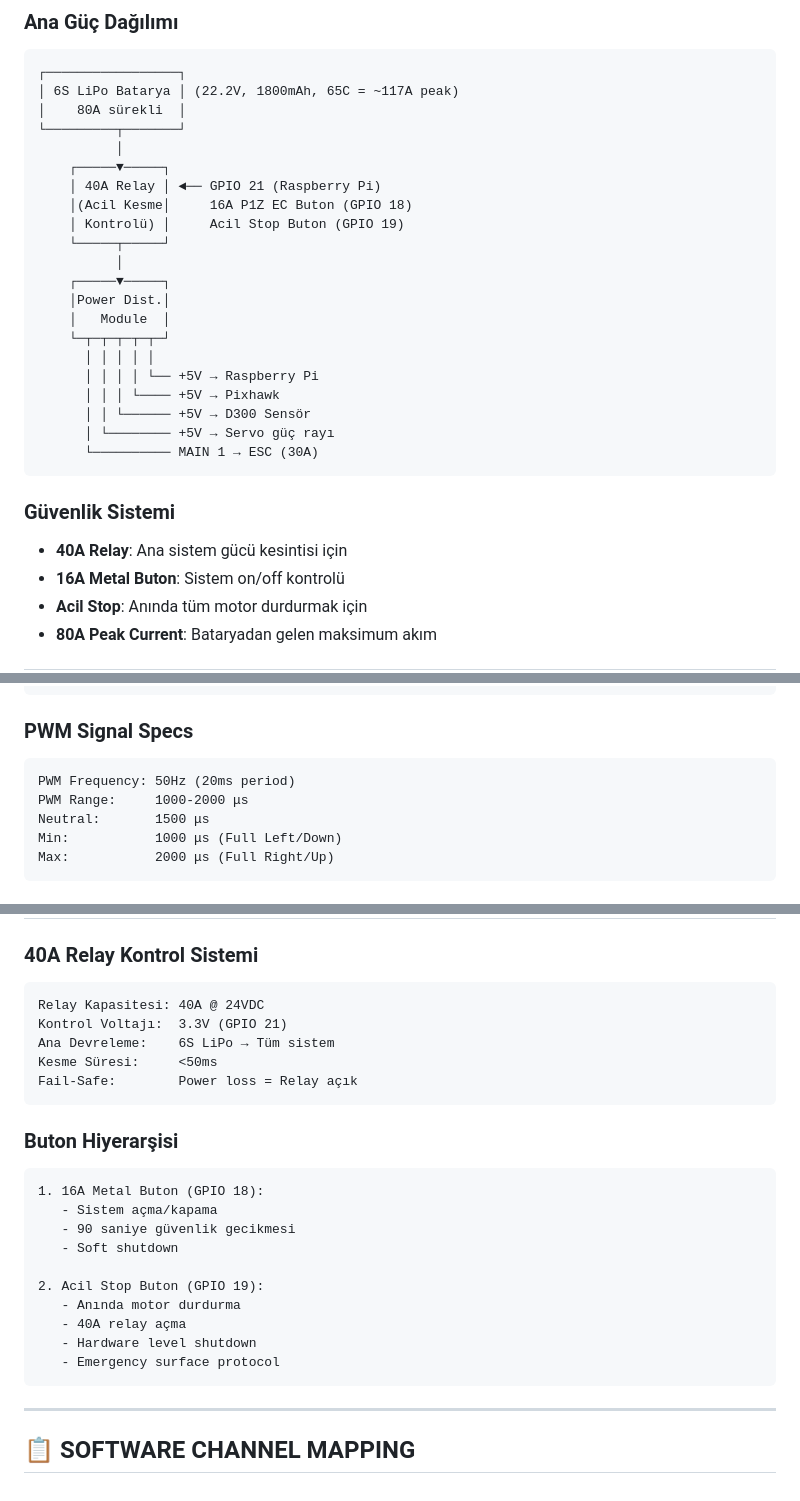
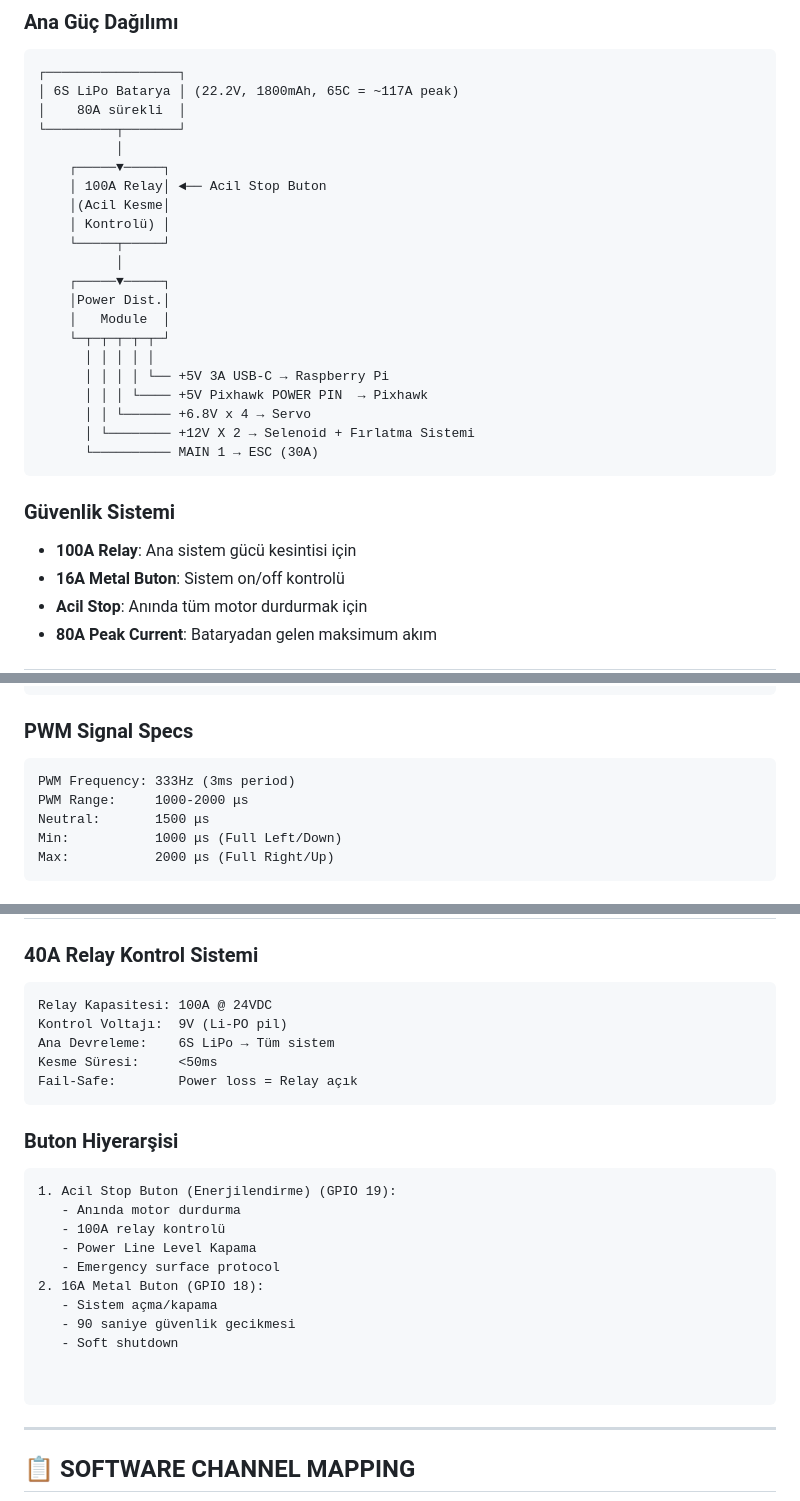
Before and after one commit to 63emre/2025-TEKNOFEST-Su-Alti-Roket-Araci, a Markdown page: HARDWARE_PIN_MAPPING.md, 3 parts joined by grey strips. Drawn GitHub-style.

````diff
--- a/HARDWARE_PIN_MAPPING.md
+++ b/HARDWARE_PIN_MAPPING.md
@@ -92,9 +103,9 @@ USB  → Pixhawk MAVLink bağlantısı
 └─────────┬───────┘
           │
     ┌─────▼─────┐
-    │ 40A Relay │ ◄── GPIO 21 (Raspberry Pi)
-    │(Acil Kesme│     16A P1Z EC Buton (GPIO 18)
-    │ Kontrolü) │     Acil Stop Buton (GPIO 19)
+    │ 100A Relay│ ◄── Acil Stop Buton
+    │(Acil Kesme│
+    │ Kontrolü) │
     └─────┬─────┘
           │
     ┌─────▼─────┐
@@ -102,15 +113,15 @@ USB  → Pixhawk MAVLink bağlantısı
     │   Module  │
     └─┬─┬─┬─┬─┬─┘
       │ │ │ │ │
-      │ │ │ │ └── +5V → Raspberry Pi
-      │ │ │ └──── +5V → Pixhawk
-      │ │ └────── +5V → D300 Sensör
-      │ └──────── +5V → Servo güç rayı
+      │ │ │ │ └── +5V 3A USB-C → Raspberry Pi
+      │ │ │ └──── +5V Pixhawk POWER PIN  → Pixhawk
+      │ │ └────── +6.8V x 4 → Servo
+      │ └──────── +12V X 2 → Selenoid + Fırlatma Sistemi
       └────────── MAIN 1 → ESC (30A)
 ```
 
 ### **Güvenlik Sistemi**
-- **40A Relay**: Ana sistem gücü kesintisi için
+- **100A Relay**: Ana sistem gücü kesintisi için
 - **16A Metal Buton**: Sistem on/off kontrolü
 - **Acil Stop**: Anında tüm motor durdurmak için
 - **80A Peak Current**: Bataryadan gelen maksimum akım
@@ -148,7 +159,7 @@ Yaw Control   → AUX 1 & AUX 4 vs AUX 2 & AUX 3 (X-Diagonal)
 
 ### **PWM Signal Specs**
 ```
-PWM Frequency: 50Hz (20ms period)
+PWM Frequency: 333Hz (3ms period)
 PWM Range:     1000-2000 μs
 Neutral:       1500 μs
 Min:           1000 μs (Full Left/Down)
@@ -189,8 +200,8 @@ GPS:         External GPS module (Serial)
 
 ### **40A Relay Kontrol Sistemi**
 ```
-Relay Kapasitesi: 40A @ 24VDC
-Kontrol Voltajı:  3.3V (GPIO 21)
+Relay Kapasitesi: 100A @ 24VDC
+Kontrol Voltajı:  9V (Li-PO pil)
 Ana Devreleme:    6S LiPo → Tüm sistem
 Kesme Süresi:     <50ms
 Fail-Safe:        Power loss = Relay açık
@@ -198,16 +209,17 @@ Fail-Safe:        Power loss = Relay açık
 
 ### **Buton Hiyerarşisi**
 ```
-1. 16A Metal Buton (GPIO 18):
+1. Acil Stop Buton (Enerjilendirme) (GPIO 19):
+   - Anında motor durdurma
+   - 100A relay kontrolü
+   - Power Line Level Kapama
+   - Emergency surface protocol
+2. 16A Metal Buton (GPIO 18):
    - Sistem açma/kapama
    - 90 saniye güvenlik gecikmesi
    - Soft shutdown
 
-2. Acil Stop Buton (GPIO 19):
-   - Anında motor durdurma
-   - 40A relay açma
-   - Hardware level shutdown
-   - Emergency surface protocol
+
 ```
 
 ---
````
Also changed, not shown: other parts of HARDWARE_PIN_MAPPING.md (+69 -58 lines).
